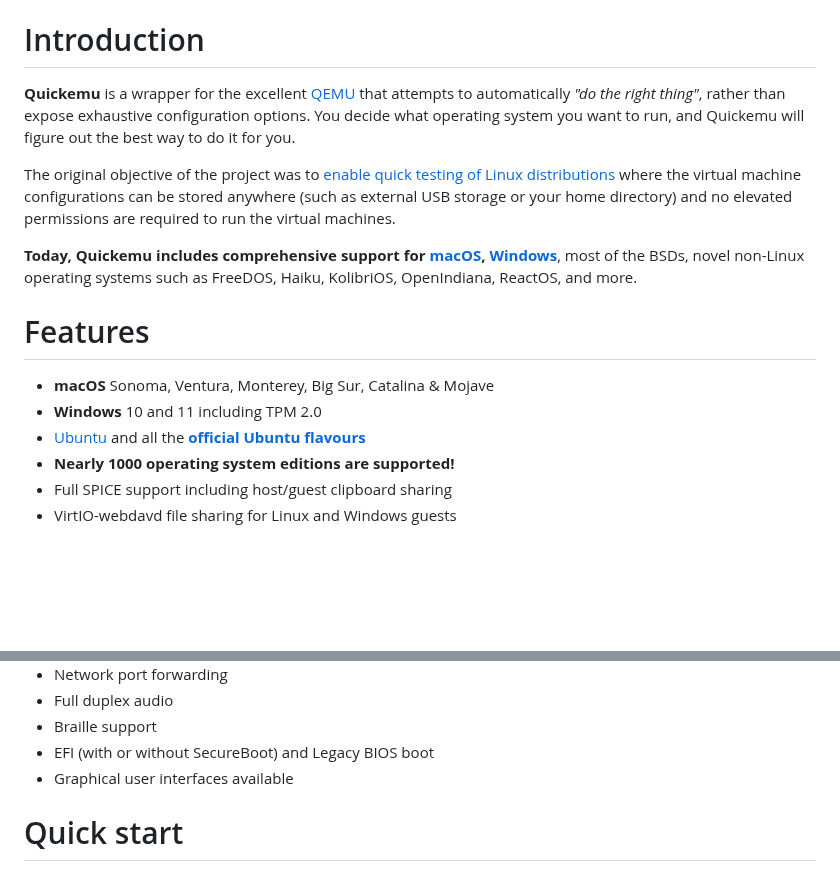
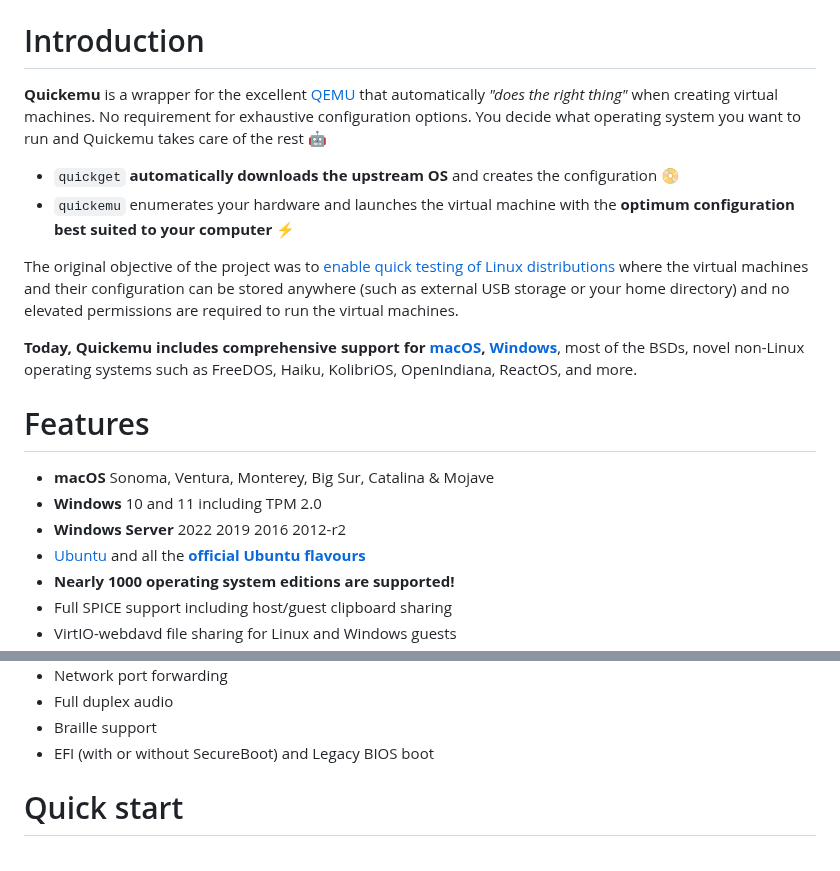
Before and after one commit to quickemu-project/quickemu, a Markdown page: README.md, 2 parts joined by grey strips. Drawn GitHub-style; blank space fills up the shorter version.

Commit message:
docs: update the introduction to better describe quickemu/quickget

```diff
--- a/README.md
+++ b/README.md
@@ -16,18 +16,19 @@
 
 # Introduction
 
-**Quickemu** is a wrapper for the excellent
-[QEMU](https://www.qemu.org/) that attempts to automatically *"do the
-right thing"*, rather than expose exhaustive configuration options. You
-decide what operating system you want to run, and Quickemu will figure
-out the best way to do it for you.
+**Quickemu** is a wrapper for the excellent [QEMU](https://www.qemu.org/) that
+automatically *"does the right thing"* when creating virtual machines. No
+requirement for exhaustive configuration options. You decide what operating
+system you want to run and Quickemu takes care of the rest 🤖
 
-The original objective of the project was to [enable quick testing of
-Linux
+- `quickget` **automatically downloads the upstream OS** and creates the configuration 📀
+- `quickemu` enumerates your hardware and launches the virtual machine with the **optimum configuration best suited to your computer** ⚡️
+
+The original objective of the project was to [enable quick testing of Linux
 distributions](https://github.com/quickemu-project/quickemu/wiki/02-Create-Linux-virtual-machines)
-where the virtual machine configurations can be stored anywhere (such as
-external USB storage or your home directory) and no elevated permissions
-are required to run the virtual machines.
+where the virtual machines and their configuration can be stored anywhere (such
+as external USB storage or your home directory) and no elevated permissions are
+required to run the virtual machines.
 
 **Today, Quickemu includes comprehensive support for
 [macOS](https://github.com/quickemu-project/quickemu/wiki/03-Create-macOS-virtual-machines),
@@ -39,6 +40,7 @@ Haiku, KolibriOS, OpenIndiana, ReactOS, and more.
 
 -   **macOS** Sonoma, Ventura, Monterey, Big Sur, Catalina & Mojave
 -   **Windows** 10 and 11 including TPM 2.0
+-   **Windows Server** 2022 2019 2016 2012-r2
 -   [Ubuntu](https://ubuntu.com/desktop) and all the **[official Ubuntu
     flavours](https://ubuntu.com/download/flavours)**
 -   **Nearly 1000 operating system editions are supported!**
@@ -58,7 +60,6 @@ Haiku, KolibriOS, OpenIndiana, ReactOS, and more.
 -   Full duplex audio
 -   Braille support
 -   EFI (with or without SecureBoot) and Legacy BIOS boot
--   Graphical user interfaces available
 
 # Quick start
 
```
